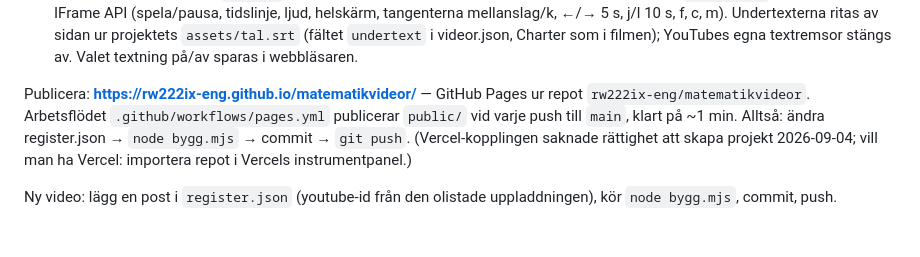
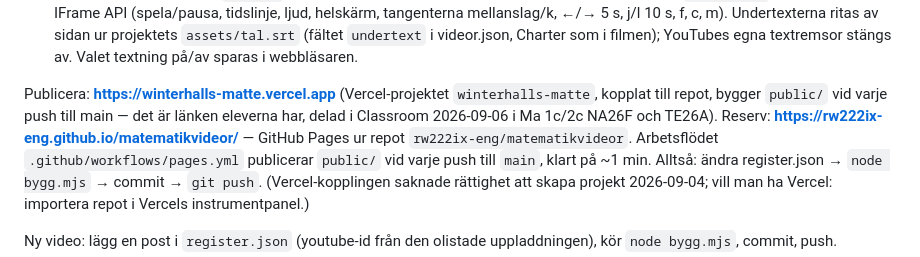
Before and after one commit to rw222ix-eng/matematikvideor, a Markdown page: README.md, the part around the change. Drawn GitHub-style; blank space fills up the shorter version.

Commit message:
README: elevlänken winterhalls-matte.vercel.app
Co-Authored-By: Claude Fable 5.1 <noreply@anthropic.com>

```diff
--- a/README.md
+++ b/README.md
@@ -26,7 +26,9 @@ direkt till sekunden i filmen. Ingen server, ingen inloggning. Publiceras på Ve
   Undertexterna ritas av sidan ur projektets `assets/tal.srt` (fältet `undertext` i videor.json,
   Charter som i filmen); YouTubes egna textremsor stängs av. Valet textning på/av sparas i webbläsaren.
 
-Publicera: **https://rw222ix-eng.github.io/matematikvideor/** — GitHub Pages ur repot
+Publicera: **https://winterhalls-matte.vercel.app** (Vercel-projektet `winterhalls-matte`, kopplat till
+repot, bygger `public/` vid varje push till main — det är länken eleverna har, delad i Classroom
+2026-09-06 i Ma 1c/2c NA26F och TE26A). Reserv: **https://rw222ix-eng.github.io/matematikvideor/** — GitHub Pages ur repot
 `rw222ix-eng/matematikvideor`. Arbetsflödet `.github/workflows/pages.yml` publicerar `public/` vid
 varje push till `main`, klart på ~1 min. Alltså: ändra register.json → `node bygg.mjs` → commit →
 `git push`. (Vercel-kopplingen saknade rättighet att skapa projekt 2026-09-04; vill man ha Vercel:
```
